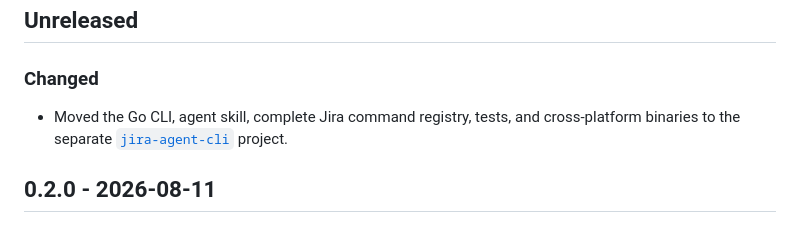
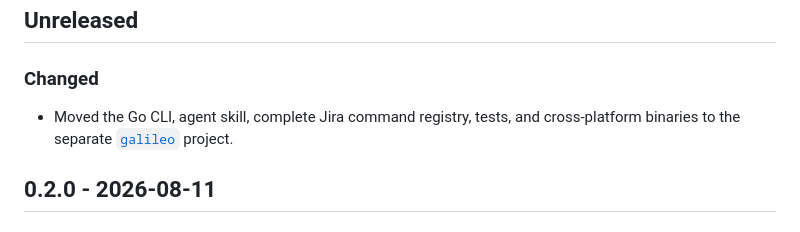
Before and after one commit to zackbunch/jira-dc-mock-server, a Markdown page: CHANGELOG.md, the part around the change. Drawn GitHub-style.

```diff
--- a/CHANGELOG.md
+++ b/CHANGELOG.md
@@ -9,7 +9,7 @@ and this project follows [Semantic Versioning](https://semver.org/spec/v2.0.0.ht
 
 ### Changed
 
-- Moved the Go CLI, agent skill, complete Jira command registry, tests, and cross-platform binaries to the separate [`jira-agent-cli`](https://github.com/zackbunch/jira-agent-cli) project.
+- Moved the Go CLI, agent skill, complete Jira command registry, tests, and cross-platform binaries to the separate [`galileo`](https://github.com/zackbunch/galileo-cli) project.
 
 ## 0.2.0 - 2026-08-11
 
```
Also changed, not shown: README.md (+1 -1 lines).
